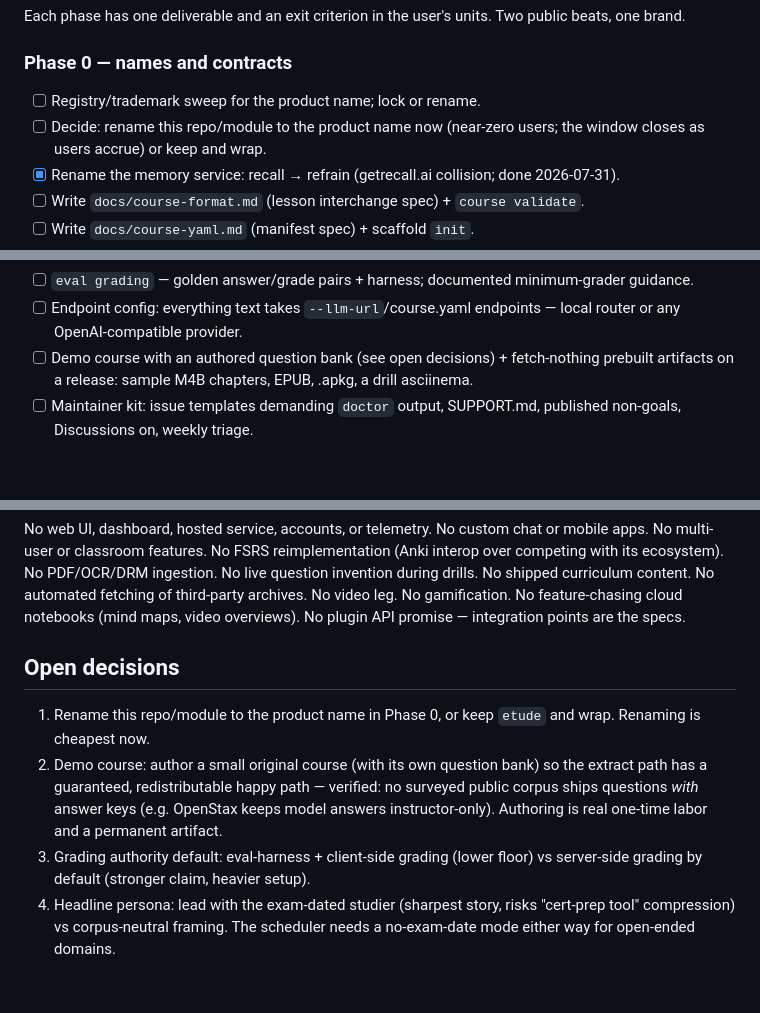
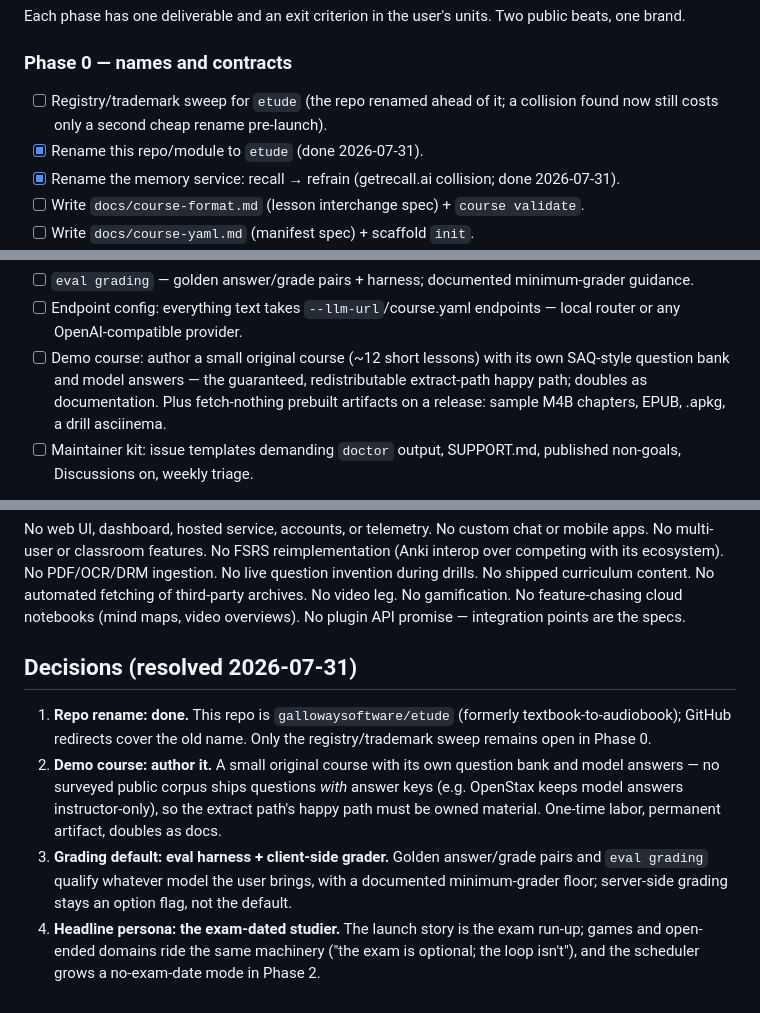
Before and after one commit to gallowaysoftware/etude, a Markdown page: PLAN.md, 3 parts joined by grey strips. GitHub-like rendering; blank space fills up the shorter version.

Commit message:
docs(plan): record the four Phase-0 decisions
Repo renamed to etude; demo course will be authored (no public corpus
ships questions with answer keys, so the extract path's happy path
must be owned material); grading defaults to the eval harness +
client-side grader with server-side as an option flag; the exam-dated
studier headlines, with a no-exam-date scheduler mode added to
Phase 2 for open-ended domains.

Co-Authored-By: Claude Fable 5 <noreply@anthropic.com>

```diff
--- a/PLAN.md
+++ b/PLAN.md
@@ -136,9 +136,10 @@ units. Two public beats, one brand.
 
 ### Phase 0 — names and contracts
 
-- [ ] Registry/trademark sweep for the product name; lock or rename.
-- [ ] Decide: rename this repo/module to the product name now (near-zero
-      users; the window closes as users accrue) or keep and wrap.
+- [ ] Registry/trademark sweep for `etude` (the repo renamed ahead of
+      it; a collision found now still costs only a second cheap rename
+      pre-launch).
+- [x] Rename this repo/module to `etude` (done 2026-07-31).
 - [x] Rename the memory service: recall → refrain (getrecall.ai
       collision; done 2026-07-31).
 - [ ] Write `docs/course-format.md` (lesson interchange spec) +
@@ -175,9 +176,11 @@ question-generation and Anki machinery that already lives here.
       minimum-grader guidance.
 - [ ] Endpoint config: everything text takes `--llm-url`/course.yaml
       endpoints — local router or any OpenAI-compatible provider.
-- [ ] Demo course with an authored question bank (see open decisions)
-      + fetch-nothing prebuilt artifacts on a release: sample M4B
-      chapters, EPUB, .apkg, a drill asciinema.
+- [ ] Demo course: author a small original course (~12 short lessons)
+      with its own SAQ-style question bank and model answers — the
+      guaranteed, redistributable extract-path happy path; doubles as
+      documentation. Plus fetch-nothing prebuilt artifacts on a
+      release: sample M4B chapters, EPUB, .apkg, a drill asciinema.
 - [ ] Maintainer kit: issue templates demanding `doctor` output,
       SUPPORT.md, published non-goals, Discussions on, weekly triage.
 
@@ -281,19 +286,21 @@ archives. No video leg. No gamification. No feature-chasing cloud
 notebooks (mind maps, video overviews). No plugin API promise —
 integration points are the specs.
 
-## Open decisions
+## Decisions (resolved 2026-07-31)
 
-1. Rename this repo/module to the product name in Phase 0, or keep
-   `etude` and wrap. Renaming is cheapest now.
-2. Demo course: author a small original course (with its own question
-   bank) so the extract path has a guaranteed, redistributable happy
-   path — verified: no surveyed public corpus ships questions *with*
-   answer keys (e.g. OpenStax keeps model answers instructor-only).
-   Authoring is real one-time labor and a permanent artifact.
-3. Grading authority default: eval-harness + client-side grading
-   (lower floor) vs server-side grading by default (stronger claim,
-   heavier setup).
-4. Headline persona: lead with the exam-dated studier (sharpest story,
-   risks "cert-prep tool" compression) vs corpus-neutral framing. The
-   scheduler needs a no-exam-date mode either way for open-ended
-   domains.
+1. **Repo rename: done.** This repo is `gallowaysoftware/etude`
+   (formerly textbook-to-audiobook); GitHub redirects cover the old
+   name. Only the registry/trademark sweep remains open in Phase 0.
+2. **Demo course: author it.** A small original course with its own
+   question bank and model answers — no surveyed public corpus ships
+   questions *with* answer keys (e.g. OpenStax keeps model answers
+   instructor-only), so the extract path's happy path must be owned
+   material. One-time labor, permanent artifact, doubles as docs.
+3. **Grading default: eval harness + client-side grader.** Golden
+   answer/grade pairs and `eval grading` qualify whatever model the
+   user brings, with a documented minimum-grader floor; server-side
+   grading stays an option flag, not the default.
+4. **Headline persona: the exam-dated studier.** The launch story is
+   the exam run-up; games and open-ended domains ride the same
+   machinery ("the exam is optional; the loop isn't"), and the
+   scheduler grows a no-exam-date mode in Phase 2.
```
Also changed, not shown: other parts of PLAN.md (+2 -0 lines).
